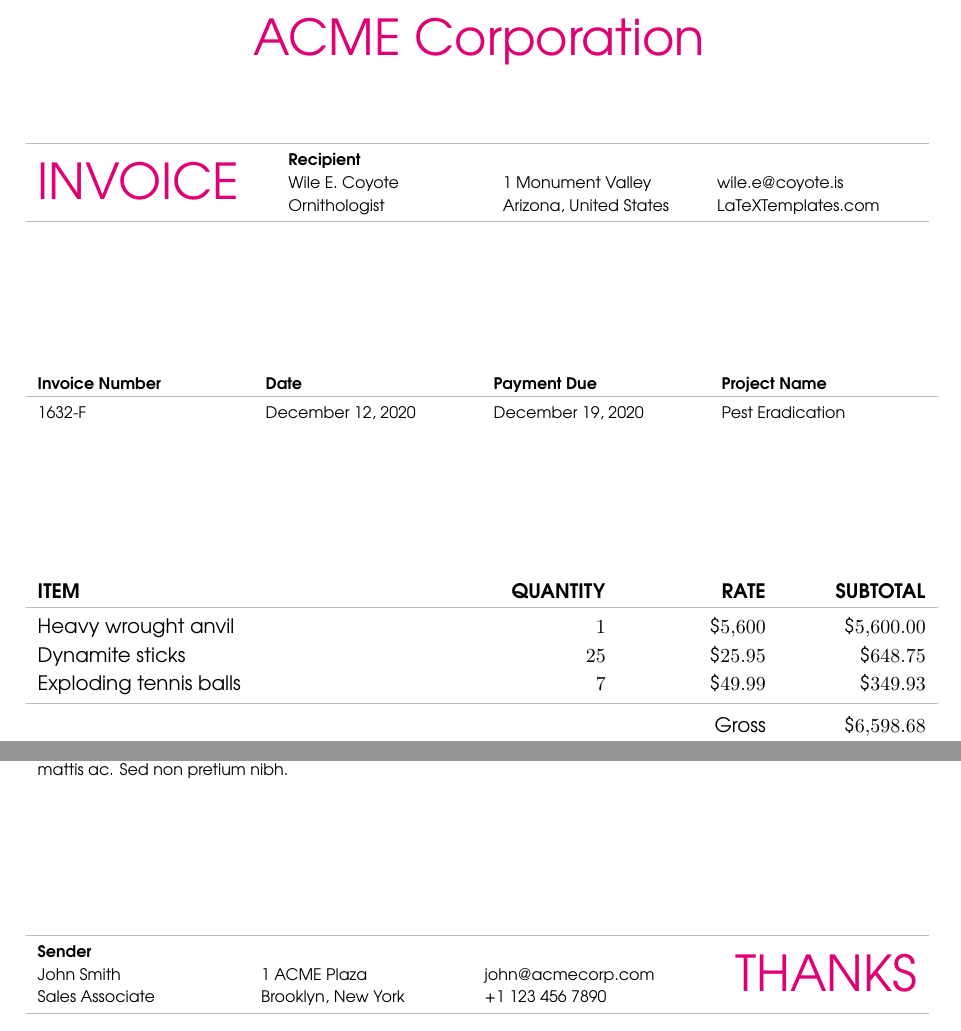
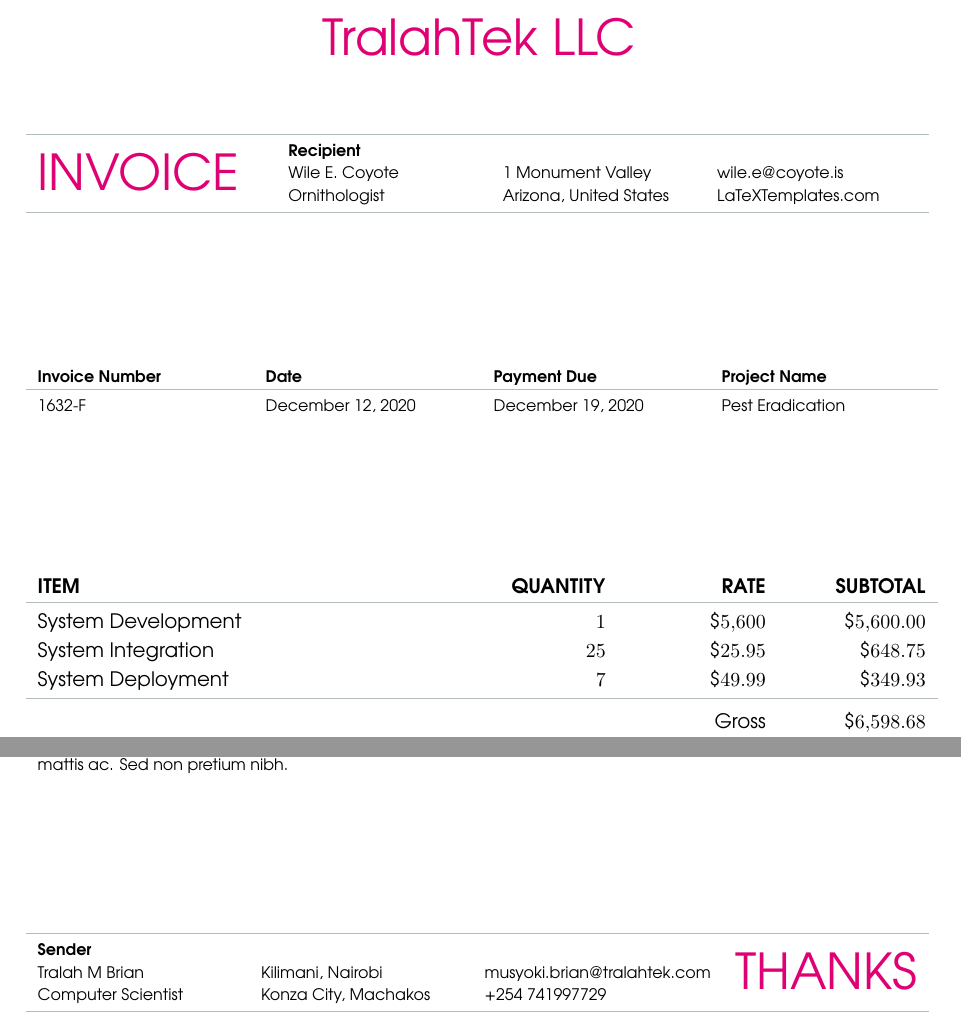
Before and after one commit to tralahtek/Latex, a LaTeX document (Wile_e_invoice/main.tex): two parts of the page, joined at a grey line, cut at the place of the change. Compiled offline with pdfLaTeX.

Commit message:
update templates
Signed-off-by: TralahM <musyoki.brian@tralahtek.com>

```diff
--- a/Wile_e_invoice/main.tex
+++ b/Wile_e_invoice/main.tex
@@ -50,14 +50,14 @@
 %------------------------------------------------
 % Sender information
 
-\companyname{ACME Corporation} % Displayed in large letters at the top, can be replaced with an image or left blank for no company
+\companyname{TralahTek LLC} % Displayed in large letters at the top, can be replaced with an image or left blank for no company
 
-\sendername{John Smith}
-\senderjob{Sales Associate}
-\senderaddresslineone{1 ACME Plaza}
-\senderaddresslinetwo{Brooklyn, New York}
-\sendercontactlineone{john@acmecorp.com}
-\sendercontactlinetwo{+1 123 456 7890}
+\sendername{Tralah M Brian}
+\senderjob{Computer Scientist}
+\senderaddresslineone{Kilimani, Nairobi}
+\senderaddresslinetwo{Konza City, Machakos}
+\sendercontactlineone{musyoki.brian@tralahtek.com}
+\sendercontactlinetwo{+254 741997729}
 
 %------------------------------------------------
 
@@ -73,9 +73,9 @@
 
 \begin{invoice}
 	\begin{invoicetable}
-		\invoiceitem{Heavy wrought anvil}{1}{5600}
-		\invoiceitem{Dynamite sticks}{25}{25.95}
-		\invoiceitem{Exploding tennis balls}{7}{49.99}
+		\invoiceitem{System Development}{1}{5600}
+		\invoiceitem{System Integration}{25}{25.95}
+		\invoiceitem{System Deployment}{7}{49.99}
 	\end{invoicetable}
 \end{invoice}
 
```
Also changed, not shown: 1 other file.
